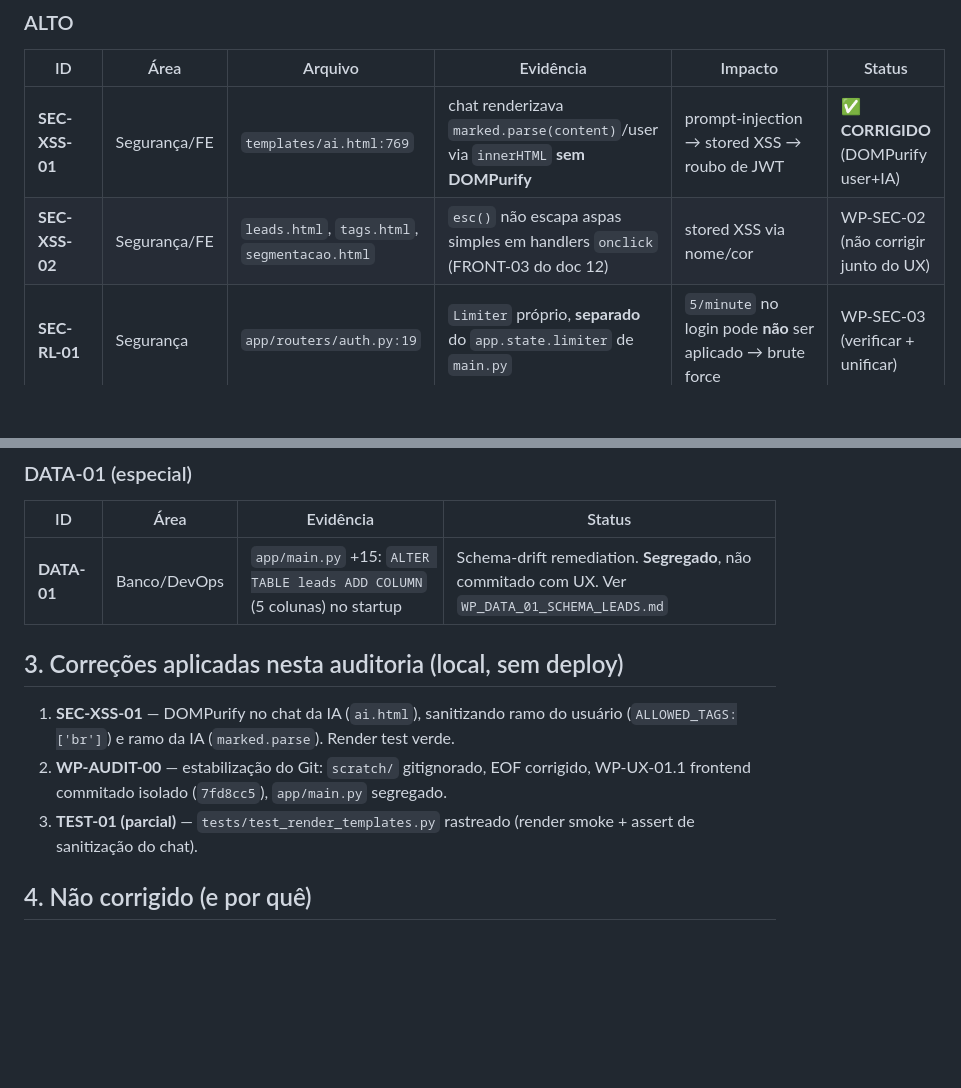
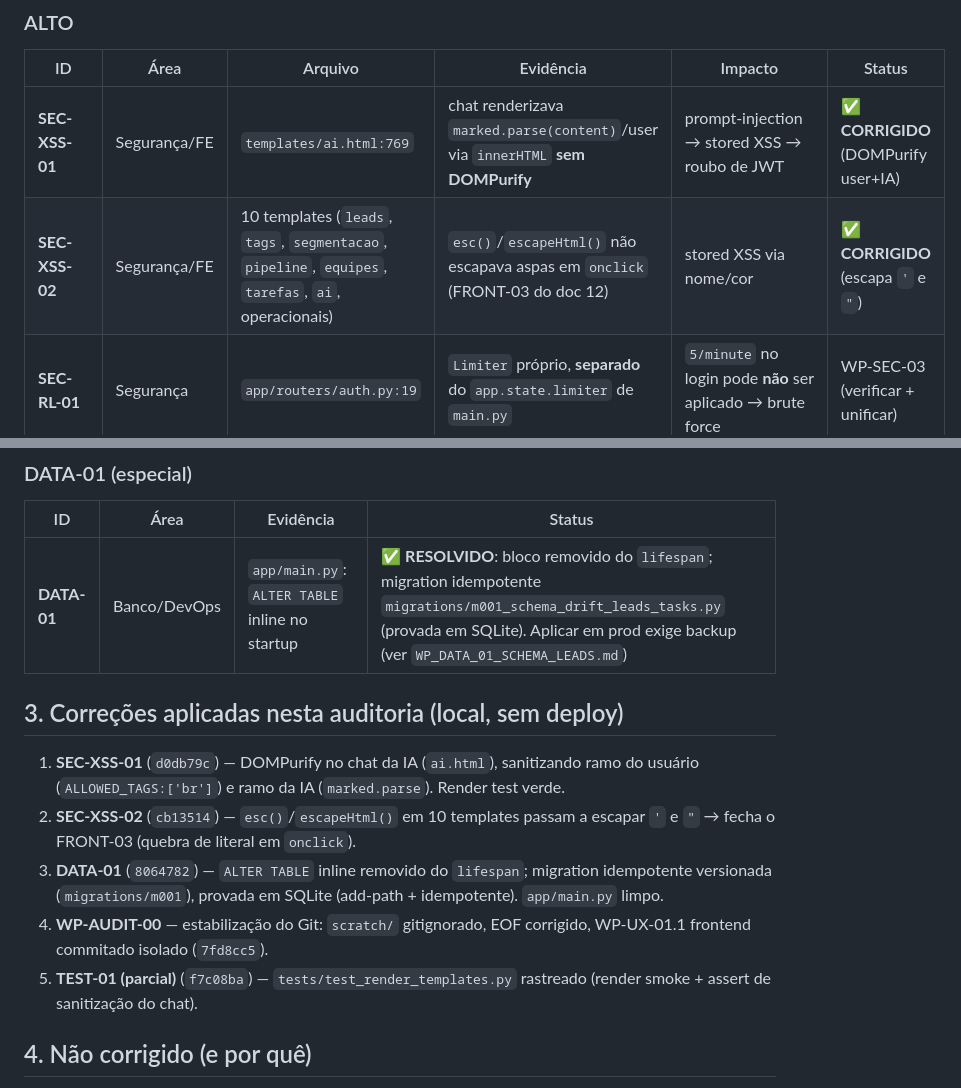
Before and after one commit to devjoao10/CRM-brasileiros-no-atacama, a Markdown page: docs/auditoria/AUDITORIA_SEVERA_BNA_CRM.md, 2 parts joined by grey strips. Drawn GitHub-style; blank space fills up the shorter version.

Commit message:
docs(audit): update status — SEC-XSS-02 fixed, DATA-01 migration isolated, SEC-RL-01 detail
Reflete correcoes desta sessao: SEC-XSS-02 (esc escapa aspas) e DATA-01
(ALTER removido do startup -> migration idempotente) como CORRIGIDOS;
detalha SEC-RL-01/WP-SEC-03 (Limiter duplicado + SlowAPIMiddleware ausente
-> limite global nao aplicado).

Co-Authored-By: Claude Opus 4.8 <noreply@anthropic.com>

```diff
--- a/docs/auditoria/AUDITORIA_SEVERA_BNA_CRM.md
+++ b/docs/auditoria/AUDITORIA_SEVERA_BNA_CRM.md
@@ -22,7 +22,7 @@ _(nenhum achado de severidade crítica não-mitigada no estado local atual)_
 | ID | Área | Arquivo | Evidência | Impacto | Status |
 |---|---|---|---|---|---|
 | **SEC-XSS-01** | Segurança/FE | `templates/ai.html:769` | chat renderizava `marked.parse(content)`/user via `innerHTML` **sem DOMPurify** | prompt-injection → stored XSS → roubo de JWT | ✅ **CORRIGIDO** (DOMPurify user+IA) |
-| **SEC-XSS-02** | Segurança/FE | `leads.html`, `tags.html`, `segmentacao.html` | `esc()` não escapa aspas simples em handlers `onclick` (FRONT-03 do doc 12) | stored XSS via nome/cor | WP-SEC-02 (não corrigir junto do UX) |
+| **SEC-XSS-02** | Segurança/FE | 10 templates (`leads`, `tags`, `segmentacao`, `pipeline`, `equipes`, `tarefas`, `ai`, operacionais) | `esc()`/`escapeHtml()` não escapava aspas em `onclick` (FRONT-03 do doc 12) | stored XSS via nome/cor | ✅ **CORRIGIDO** (escapa `'` e `"`) |
 | **SEC-RL-01** | Segurança | `app/routers/auth.py:19` | `Limiter` próprio, **separado** do `app.state.limiter` de `main.py` | `5/minute` no login pode **não** ser aplicado → brute force | WP-SEC-03 (verificar + unificar) |
 | **SEC-AUTH-01** | Segurança | `static/js/auth.js` | JWT em `localStorage` **além** do cookie httponly (DEC-01) | qualquer XSS exfiltra token (8h) | WP-SEC-01 (migrar p/ cookie-only) |
 | **ARCH-01** | Arquitetura | `routers/leads.py` (~659), `ai.py` (~521), `pipeline.py` (~429) | regra de negócio + queries nos routers (god routers) | manutenção/teste difíceis | WP-ARCH-01/02 (services) |
@@ -49,12 +49,14 @@ _(nenhum achado de severidade crítica não-mitigada no estado local atual)_
 ### DATA-01 (especial)
 | ID | Área | Evidência | Status |
 |---|---|---|---|
-| **DATA-01** | Banco/DevOps | `app/main.py` +15: `ALTER TABLE leads ADD COLUMN` (5 colunas) no startup | Schema-drift remediation. **Segregado**, não commitado com UX. Ver `WP_DATA_01_SCHEMA_LEADS.md` |
+| **DATA-01** | Banco/DevOps | `app/main.py`: `ALTER TABLE` inline no startup | ✅ **RESOLVIDO**: bloco removido do `lifespan`; migration idempotente `migrations/m001_schema_drift_leads_tasks.py` (provada em SQLite). Aplicar em prod exige backup (ver `WP_DATA_01_SCHEMA_LEADS.md`) |
 
 ## 3. Correções aplicadas nesta auditoria (local, sem deploy)
-1. **SEC-XSS-01** — DOMPurify no chat da IA (`ai.html`), sanitizando ramo do usuário (`ALLOWED_TAGS:['br']`) e ramo da IA (`marked.parse`). Render test verde.
-2. **WP-AUDIT-00** — estabilização do Git: `scratch/` gitignorado, EOF corrigido, WP-UX-01.1 frontend commitado isolado (`7fd8cc5`), `app/main.py` segregado.
-3. **TEST-01 (parcial)** — `tests/test_render_templates.py` rastreado (render smoke + assert de sanitização do chat).
+1. **SEC-XSS-01** (`d0db79c`) — DOMPurify no chat da IA (`ai.html`), sanitizando ramo do usuário (`ALLOWED_TAGS:['br']`) e ramo da IA (`marked.parse`). Render test verde.
+2. **SEC-XSS-02** (`cb13514`) — `esc()`/`escapeHtml()` em 10 templates passam a escapar `'` e `"` → fecha o FRONT-03 (quebra de literal em `onclick`).
+3. **DATA-01** (`8064782`) — `ALTER TABLE` inline removido do `lifespan`; migration idempotente versionada (`migrations/m001`), provada em SQLite (add-path + idempotente). `app/main.py` limpo.
+4. **WP-AUDIT-00** — estabilização do Git: `scratch/` gitignorado, EOF corrigido, WP-UX-01.1 frontend commitado isolado (`7fd8cc5`).
+5. **TEST-01 (parcial)** (`f7c08ba`) — `tests/test_render_templates.py` rastreado (render smoke + assert de sanitização do chat).
 
 ## 4. Não corrigido (e por quê)
 - **SEC-XSS-02 / SEC-RL-01 / SEC-AUTH-01 / SEC-CSP-01**: mexem em auth/segurança de forma sensível ou exigem mudança coordenada (cookie-only, unificar limiter, CSP vs inline JS) → WP-SEC com teste antes.
```
Also changed, not shown: docs/auditoria/CHECKLIST_SEGURANCA_PRODUCAO_BNA_CRM.md (+2 -2 lines).
